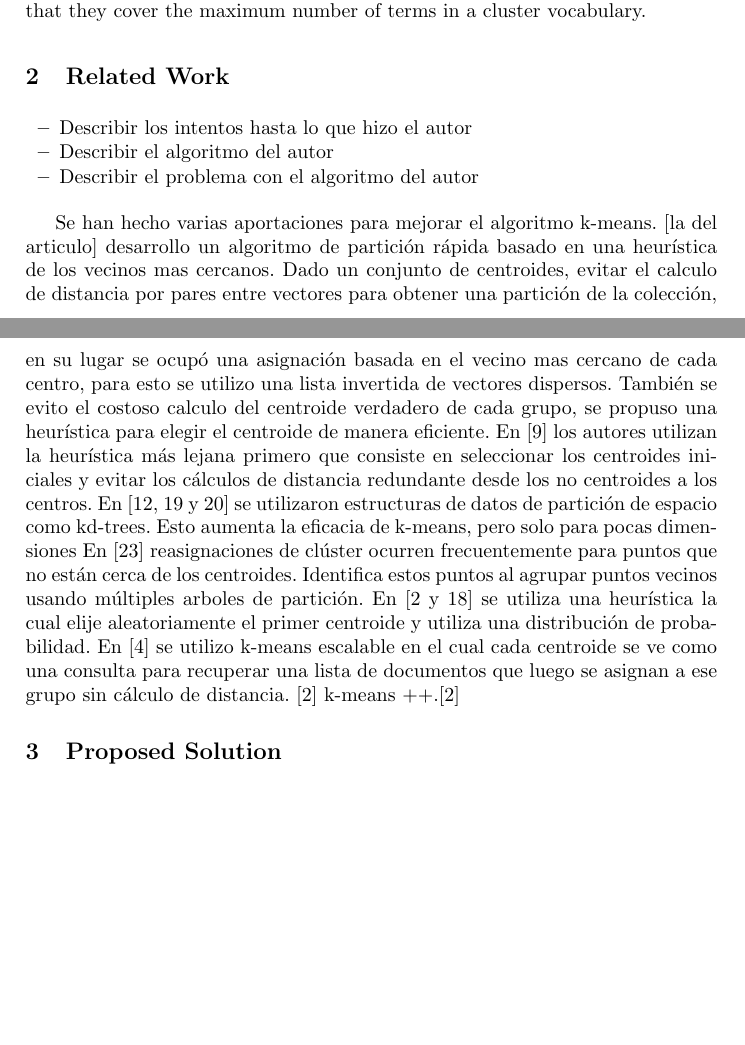
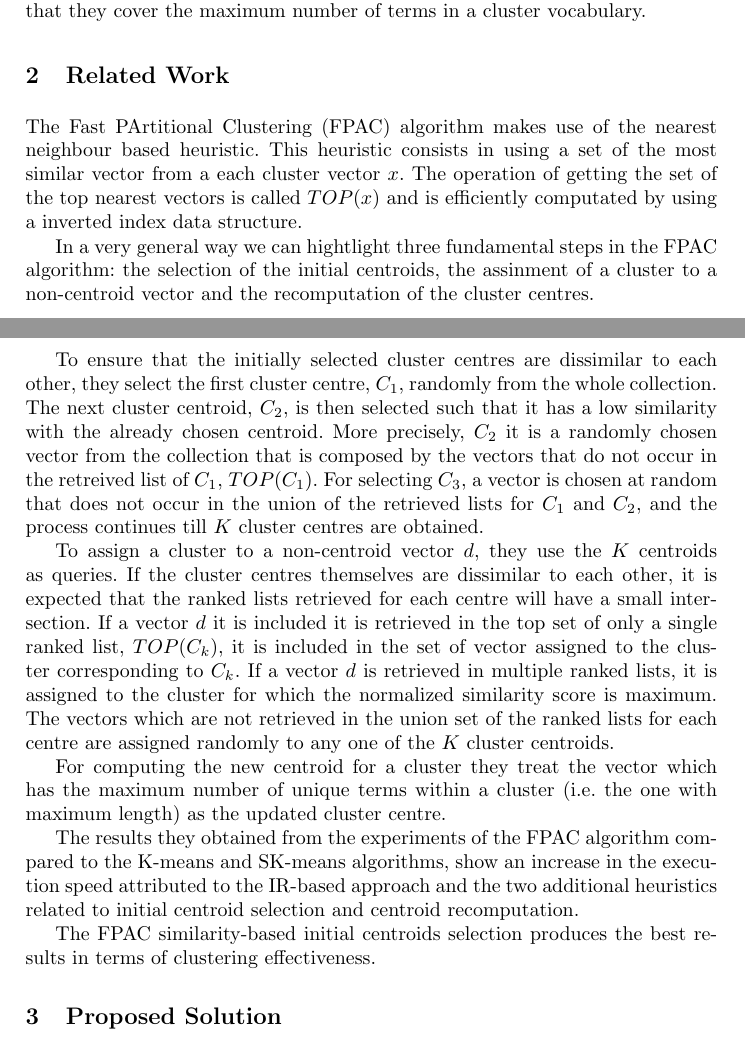
Before and after one commit to ivanfeliciano/kmeans-m-centroids, a LaTeX paper (main.tex): two parts of pages 2 and 3 of 4, joined at a grey line, cut so that both start at the same text, the shorter picture padded with empty space. Compiled offline with pdfLaTeX.

Commit message:
Actualiza un poco de trabajos relacionados

```diff
--- a/main.tex
+++ b/main.tex
@@ -140,24 +140,73 @@ in a cluster vocabulary.
 
 \section{Related Work}
 
+The Fast PArtitional Clustering (FPAC) algorithm makes use of the
+nearest neighbour based heuristic. This heuristic consists in using
+a set of the most similar vector from a each cluster vector $x$.
+The operation of getting the set of the top nearest vectors
+is called $TOP(x)$ and is efficiently computated by using a
+inverted index data structure.
+
+In a very general way we can hightlight three fundamental
+steps in the FPAC algorithm: the selection of the initial centroids, the assinment of a cluster to a non-centroid vector and the recomputation of the cluster centres.
+
+To ensure that the initially selected cluster centres are dissimilar
+to each other, they select the first cluster centre, $C_1$, randomly from
+the whole collection. The next cluster centroid, $C_2$, is then selected
+such that it has a low similarity with the already chosen centroid.
+More precisely, $C_2$ it is a randomly chosen vector from the collection
+that is composed by the vectors that do not occur in the retreived list of
+$C_1$, $TOP(C_1)$. For selecting $C_3$, a vector is chosen at random that
+does not occur in the union of the retrieved lists for $C_1$ and $C_2$, and
+the process continues till $K$ cluster centres are obtained.
+
+To assign a cluster to a non-centroid vector $d$, they use the $K$ centroids
+as queries. If the cluster centres themselves are dissimilar to
+each other, it is expected that the ranked lists retrieved for each
+centre will have a small intersection. If a vector $d$ it is included it
+is retrieved in the top set of only a single ranked list, $TOP(C_k)$,
+it is included in the set of vector assigned to the cluster corresponding
+to $C_k$. If a vector $d$ is retrieved in multiple ranked lists,
+it is assigned to the cluster for which the normalized
+similarity score is maximum. The vectors which are not retrieved in the
+union set of the ranked lists for each
+centre are assigned randomly to any one of the $K$ cluster centroids.
+
+For computing the new centroid for a cluster they treat the vector
+which has the maximum number of unique terms within a cluster (i.e.
+the one with maximum length) as the updated cluster centre.
 
 
-\begin{itemize}
-\item Describir los intentos hasta lo que hizo el autor
-\item Describir el algoritmo del autor
-\item Describir el problema con el algoritmo del autor
-\end{itemize}
+The results they obtained from the experiments of the FPAC algorithm
+compared to the K-means and SK-means algorithms,
+show an increase in the execution speed attributed to the IR-based approach
+and the two additional heuristics related to initial centroid selection and
+centroid recomputation.
+
+The FPAC similarity-based initial centroids selection
+produces the best results in terms of clustering effectiveness.
 
 
-Se han hecho varias aportaciones para mejorar el algoritmo k-means.
-[la del articulo] desarrollo un algoritmo de partición rápida basado en una heurística de los vecinos mas cercanos. Dado un conjunto de centroides, evitar el calculo de distancia por pares entre vectores para obtener una partición de la colección, en su lugar se ocupó una asignación basada en el vecino mas cercano de cada centro, para esto se utilizo una lista invertida de vectores dispersos.
-También se evito el costoso calculo del centroide verdadero de cada grupo, se propuso una heurística para elegir el centroide de manera eficiente.
-En [9] los autores utilizan la heurística más lejana primero que consiste en seleccionar los centroides iniciales y evitar los cálculos de distancia redundante desde los no centroides a los centros.
-En [12, 19 y 20] se utilizaron estructuras de datos de partición de espacio como kd-trees. Esto aumenta la eficacia de k-means, pero solo para pocas dimensiones
-En [23] reasignaciones de clúster ocurren frecuentemente para puntos que no están cerca de los centroides. Identifica estos puntos al agrupar puntos vecinos usando múltiples arboles de partición.
-En [2 y 18] se utiliza una heurística la cual elije aleatoriamente el primer centroide y utiliza una distribución de probabilidad.
-En [4] se utilizo k-means escalable en el cual cada centroide se ve como una consulta para recuperar una lista de documentos que luego se asignan a ese grupo sin cálculo de distancia.
-[2] k-means ++.\cite{manning_2009}
+
+
+%
+%
+%\begin{itemize}
+%\item Describir los intentos hasta lo que hizo el autor
+%\item Describir el algoritmo del autor
+%\item Describir el problema con el algoritmo del autor
+%\end{itemize}
+%
+%
+%Se han hecho varias aportaciones para mejorar el algoritmo k-means.
+%[la del articulo] desarrollo un algoritmo de partición rápida basado en una heurística de los vecinos mas cercanos. Dado un conjunto de centroides, evitar el calculo de distancia por pares entre vectores para obtener una partición de la colección, en su lugar se ocupó una asignación basada en el vecino mas cercano de cada centro, para esto se utilizo una lista invertida de vectores dispersos.
+%También se evito el costoso calculo del centroide verdadero de cada grupo, se propuso una heurística para elegir el centroide de manera eficiente.
+%En [9] los autores utilizan la heurística más lejana primero que consiste en seleccionar los centroides iniciales y evitar los cálculos de distancia redundante desde los no centroides a los centros.
+%En [12, 19 y 20] se utilizaron estructuras de datos de partición de espacio como kd-trees. Esto aumenta la eficacia de k-means, pero solo para pocas dimensiones
+%En [23] reasignaciones de clúster ocurren frecuentemente para puntos que no están cerca de los centroides. Identifica estos puntos al agrupar puntos vecinos usando múltiples arboles de partición.
+%En [2 y 18] se utiliza una heurística la cual elije aleatoriamente el primer centroide y utiliza una distribución de probabilidad.
+%En [4] se utilizo k-means escalable en el cual cada centroide se ve como una consulta para recuperar una lista de documentos que luego se asignan a ese grupo sin cálculo de distancia.
+%[2] k-means ++.\cite{manning_2009}
 
 \section{Proposed Solution}
 
```
Also changed, not shown: main.pdf, main.tex (6 more changed lines).
